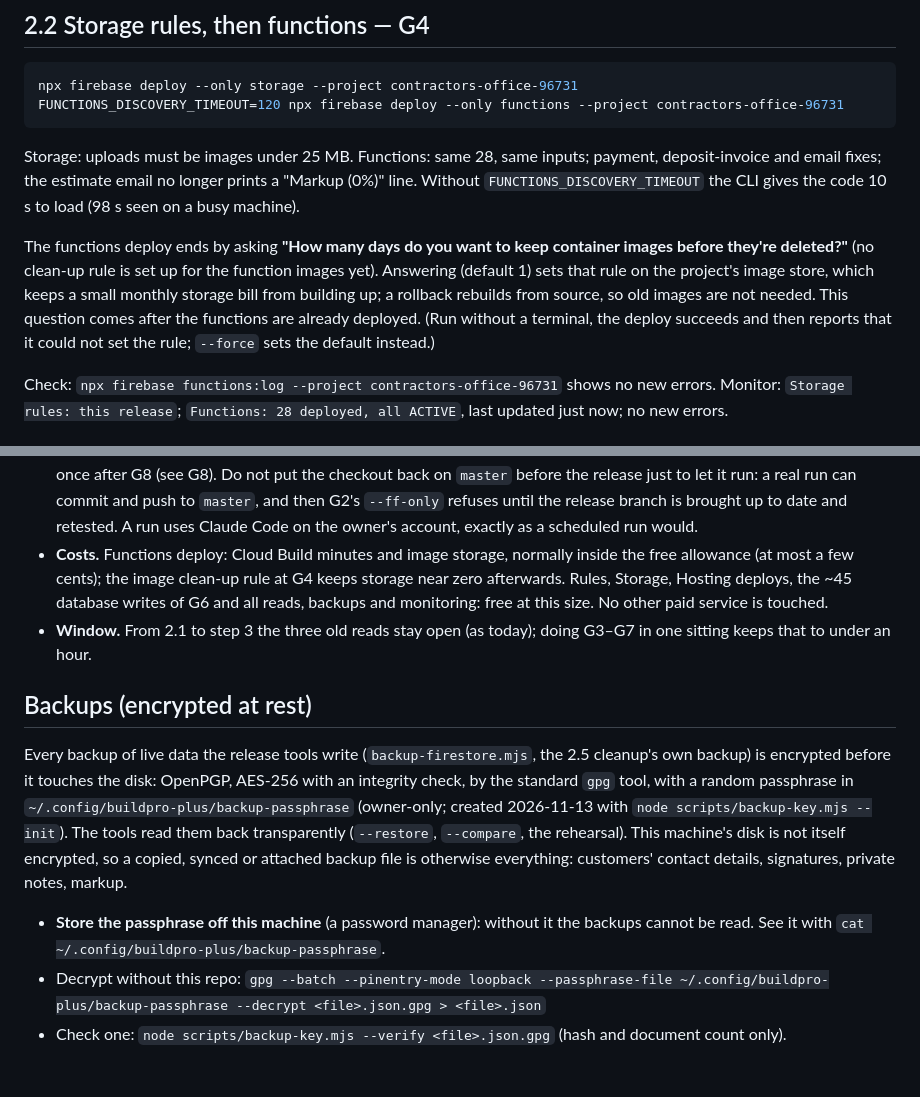
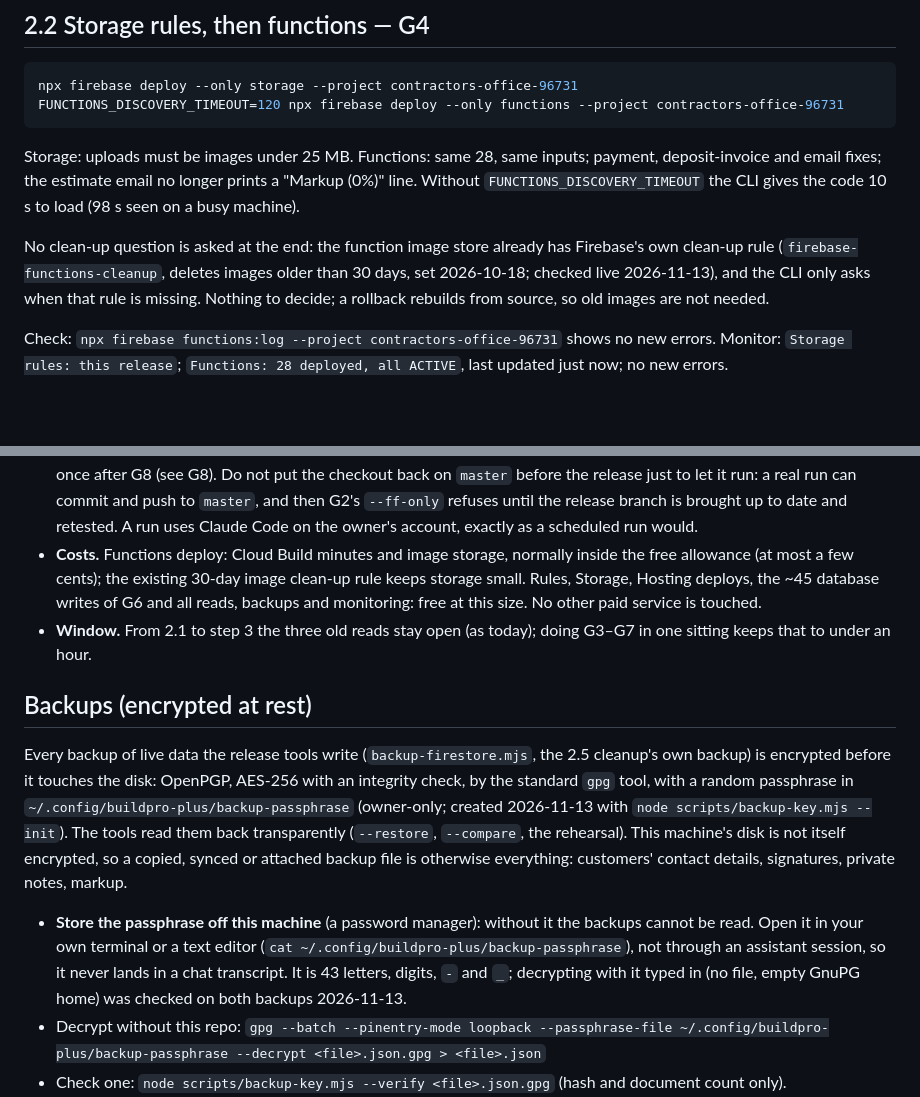
Before and after one commit to chrisbowling220-ux/Contractor-, a Markdown page: RELEASE_STEP2.md, 2 parts joined by grey strips. Rendered like a GitHub page; blank space fills up the shorter version.

Commit message:
Runbook: G4 asks nothing (the image clean-up rule exists); a check and a failure action for every gate
- The function image store already has Firebase's own clean-up rule
  (firebase-functions-cleanup, 30 days, set 2026-10-18; read live
  2026-11-13), and the CLI only asks when it is missing: G4 asks nothing
  and there is no clean-up decision to make. The earlier text was wrong.
- "At every gate": what must pass before the next gate, and the exact stop
  or rollback if it does not (roll back only what failed; a failed 2.5 stops
  before G7).
- Passphrase: open it in your own terminal, never through an assistant
  session; typed-in decryption checked on both backups.

No change to the app, the rules, the functions or the scripts.

Co-Authored-By: Claude Opus 5.5 <noreply@anthropic.com>

```diff
--- a/RELEASE_STEP2.md
+++ b/RELEASE_STEP2.md
@@ -218,14 +236,11 @@ payment, deposit-invoice and email fixes; the estimate email no longer prints a
 "Markup (0%)" line. Without `FUNCTIONS_DISCOVERY_TIMEOUT` the CLI gives the code
 10 s to load (98 s seen on a busy machine).
 
-The functions deploy ends by asking **"How many days do you want to keep
-container images before they're deleted?"** (no clean-up rule is set up for
-the function images yet). Answering (default 1) sets that rule on the
-project's image store, which keeps a small monthly storage bill from building
-up; a rollback rebuilds from source, so old images are not needed. This
-question comes after the functions are already deployed. (Run without a
-terminal, the deploy succeeds and then reports that it could not set the rule;
-`--force` sets the default instead.)
+No clean-up question is asked at the end: the function image store already
+has Firebase's own clean-up rule (`firebase-functions-cleanup`, deletes images
+older than 30 days, set 2026-10-18; checked live 2026-11-13), and the CLI only
+asks when that rule is missing. Nothing to decide; a rollback rebuilds from
+source, so old images are not needed.
 
 Check: `npx firebase functions:log --project contractors-office-96731` shows no new errors.
 Monitor: `Storage rules: this release`; `Functions: 28 deployed, all ACTIVE`,
@@ -352,8 +367,8 @@ step 3 first, then hosting.
   brought up to date and retested. A run uses Claude Code on
   the owner's account, exactly as a scheduled run would.
 - **Costs.** Functions deploy: Cloud Build minutes and image storage, normally
-  inside the free allowance (at most a few cents); the image clean-up rule at
-  G4 keeps storage near zero afterwards. Rules, Storage, Hosting deploys, the
+  inside the free allowance (at most a few cents); the existing 30-day image
+  clean-up rule keeps storage small. Rules, Storage, Hosting deploys, the
   ~45 database writes of G6 and all reads, backups and monitoring: free at this
   size. No other paid service is touched.
 - **Window.** From 2.1 to step 3 the three old reads stay open (as today);
@@ -371,7 +386,11 @@ not itself encrypted, so a copied, synced or attached backup file is otherwise
 everything: customers' contact details, signatures, private notes, markup.
 
 - **Store the passphrase off this machine** (a password manager): without it
-  the backups cannot be read. See it with `cat ~/.config/buildpro-plus/backup-passphrase`.
+  the backups cannot be read. Open it in your own terminal or a text editor
+  (`cat ~/.config/buildpro-plus/backup-passphrase`), not through an assistant
+  session, so it never lands in a chat transcript. It is 43 letters, digits,
+  `-` and `_`; decrypting with it typed in (no file, empty GnuPG home) was
+  checked on both backups 2026-11-13.
 - Decrypt without this repo: `gpg --batch --pinentry-mode loopback --passphrase-file ~/.config/buildpro-plus/backup-passphrase --decrypt <file>.json.gpg > <file>.json`
 - Check one: `node scripts/backup-key.mjs --verify <file>.json.gpg` (hash and document count only).
 - The 2026-11-12 backup was encrypted (identical content, sha256 07380913…) and
```
Also changed, not shown: other parts of RELEASE_STEP2.md (+18 -0 lines).
